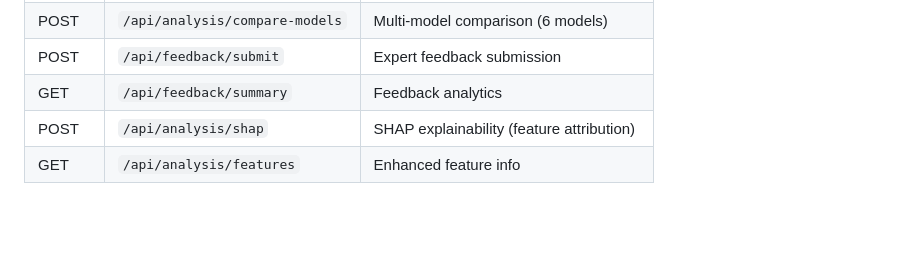
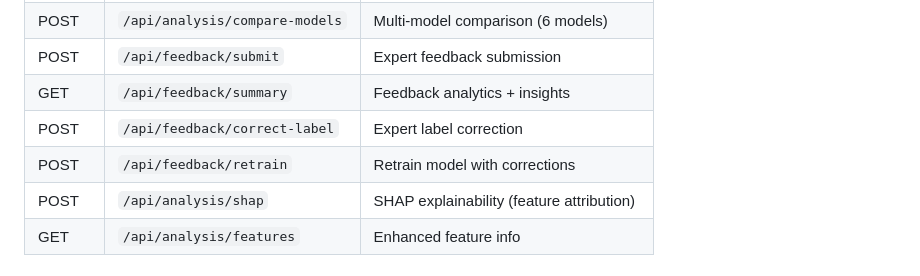
Before and after one commit to AhmedMGabl/geostress-ai, a Markdown page: CLAUDE.md, the part around the change. GitHub-like rendering; blank space fills up the shorter version.

Commit message:
Update CLAUDE.md with feedback correction and retrain endpoints
Co-Authored-By: Claude Opus 4.6 <noreply@anthropic.com>

```diff
--- a/CLAUDE.md
+++ b/CLAUDE.md
@@ -72,7 +72,9 @@ python -c "from src.enhanced_analysis import compare_models; from src.data_loade
 | POST | `/api/analysis/cluster` | Fracture clustering |
 | POST | `/api/analysis/compare-models` | Multi-model comparison (6 models) |
 | POST | `/api/feedback/submit` | Expert feedback submission |
-| GET | `/api/feedback/summary` | Feedback analytics |
+| GET | `/api/feedback/summary` | Feedback analytics + insights |
+| POST | `/api/feedback/correct-label` | Expert label correction |
+| POST | `/api/feedback/retrain` | Retrain model with corrections |
 | POST | `/api/analysis/shap` | SHAP explainability (feature attribution) |
 | GET | `/api/analysis/features` | Enhanced feature info |
 
```
